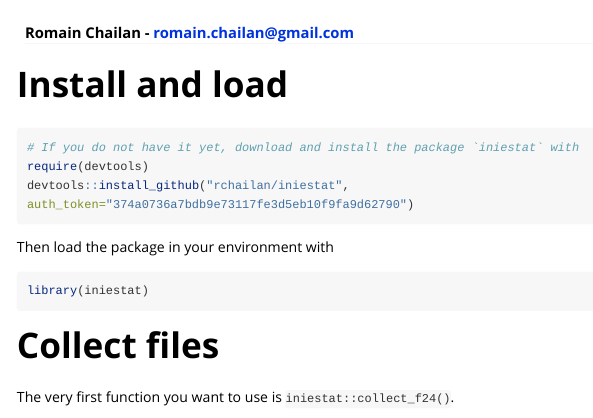
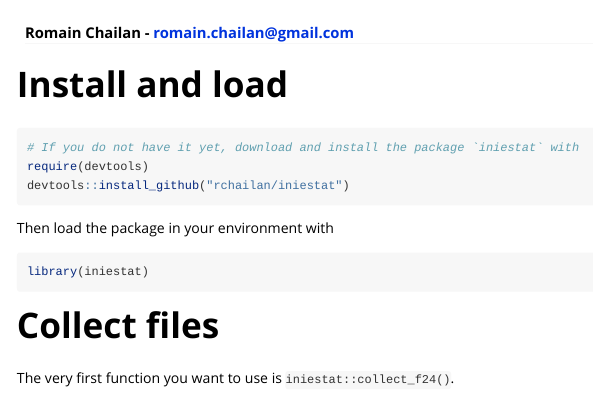
Before and after one commit to rchailan/iniestat, an R Markdown document (vignettes/iniestat-vignette.Rmd): the page in a window 1100 px wide, from its top. Rendered offline with R 4.5, knitr and Pandoc, with nearby package versions; long lines of code are wrapped.

Commit message:
move to public

````diff
--- a/vignettes/iniestat-vignette.Rmd
+++ b/vignettes/iniestat-vignette.Rmd
@@ -20,7 +20,7 @@ knitr::opts_chunk$set(
 ```{r install-package, eval=FALSE}
 # If you do not have it yet, download and install the package `iniestat` with
 require(devtools)
-devtools::install_github("rchailan/iniestat", auth_token="374a0736a7bdb9e73117fe3d5eb10f9fa9d62790")
+devtools::install_github("rchailan/iniestat")
 ```
 
 Then load the package in your environment with
````
Also changed, not shown: README.md, docs/pkgdown.yml, 2 other files.
